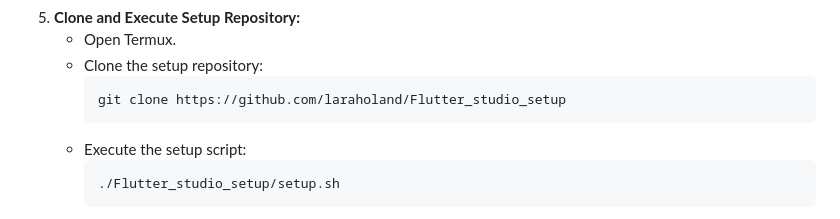
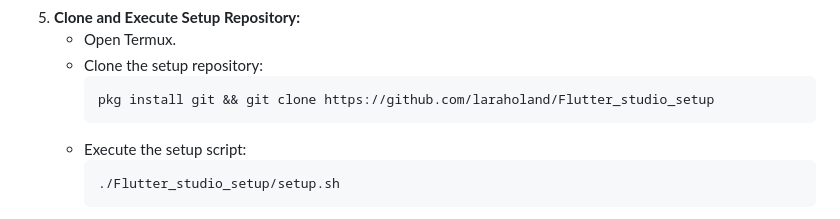
Before and after one commit to laraholand/flutter_studio, a Markdown page: README.md, the part around the change. GitHub-like rendering.

Commit message:
Update git clone command in README

````diff
--- a/README.md
+++ b/README.md
@@ -33,7 +33,7 @@ To install and set up Flutter Studio, follow these steps:
     *   Open Termux.
     *   Clone the setup repository:
         ```bash
-        git clone https://github.com/laraholand/Flutter_studio_setup
+        pkg install git && git clone https://github.com/laraholand/Flutter_studio_setup
         ```
     *   Execute the setup script:
         ```bash
````
